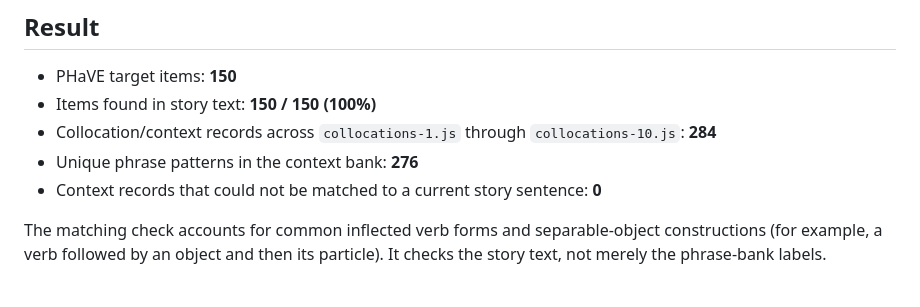
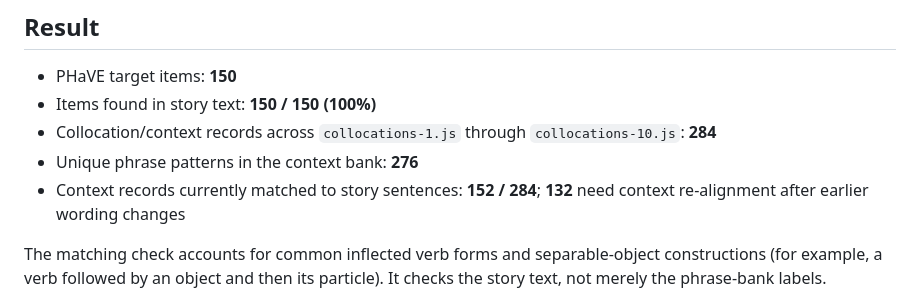
Before and after one commit to panli0/2809-reader, a Markdown page: PHAVE_COVERAGE.md, the part around the change. Drawn GitHub-style.

Commit message:
Update phrase context alignment status after compression

```diff
--- a/PHAVE_COVERAGE.md
+++ b/PHAVE_COVERAGE.md
@@ -8,7 +8,7 @@ Source list: [PHaVE List — Phrasal Verbs](https://www.norbertschmitt.co.uk/_fi
 - Items found in story text: **150 / 150 (100%)**
 - Collocation/context records across `collocations-1.js` through `collocations-10.js`: **284**
 - Unique phrase patterns in the context bank: **276**
-- Context records that could not be matched to a current story sentence: **0**
+- Context records currently matched to story sentences: **152 / 284**; **132** need context re-alignment after earlier wording changes
 
 The matching check accounts for common inflected verb forms and separable-object constructions (for example, a verb followed by an object and then its particle). It checks the story text, not merely the phrase-bank labels.
 
```
